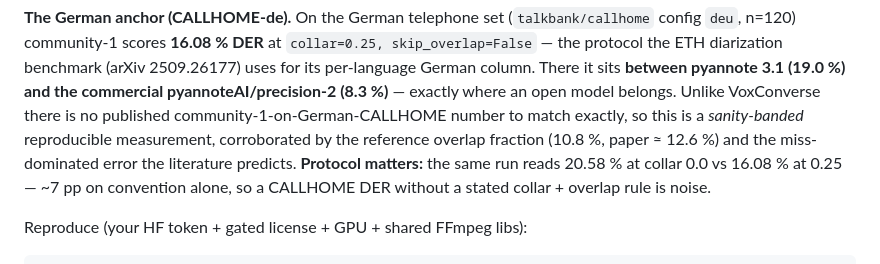
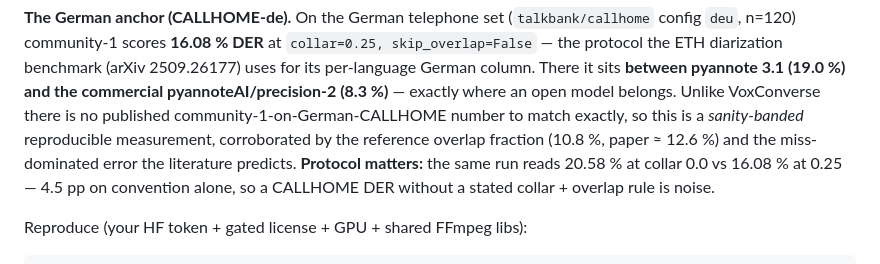
Before and after one commit to PhilflowIO/raven.eval, a Markdown page: BENCHMARKS.md, the part around the change. Rendered like a GitHub page.

Commit message:
docs(benchmarks): state the collar delta the run actually reads
The CALLHOME-de paragraph put 20.58 % and 16.08 % next to each other and
called the gap "~7 pp". It is 4.5 pp. The table three lines below carries
both operands correctly, so only the prose was wrong.

The claim it supports is unchanged: the collar convention alone moves the
result by more than four points, so a CALLHOME DER without a stated collar
and overlap rule cannot be compared to anything.

```diff
--- a/BENCHMARKS.md
+++ b/BENCHMARKS.md
@@ -129,7 +129,7 @@ published community-1-on-German-CALLHOME number to match exactly, so this is a
 *sanity-banded* reproducible measurement, corroborated by the reference overlap
 fraction (10.8 %, paper ≈ 12.6 %) and the miss-dominated error the literature
 predicts. **Protocol matters:** the same run reads 20.58 % at collar 0.0 vs
-16.08 % at 0.25 — ~7 pp on convention alone, so a CALLHOME DER without a stated
+16.08 % at 0.25 — 4.5 pp on convention alone, so a CALLHOME DER without a stated
 collar + overlap rule is noise.
 
 Reproduce (your HF token + gated license + GPU + shared FFmpeg libs):
```
